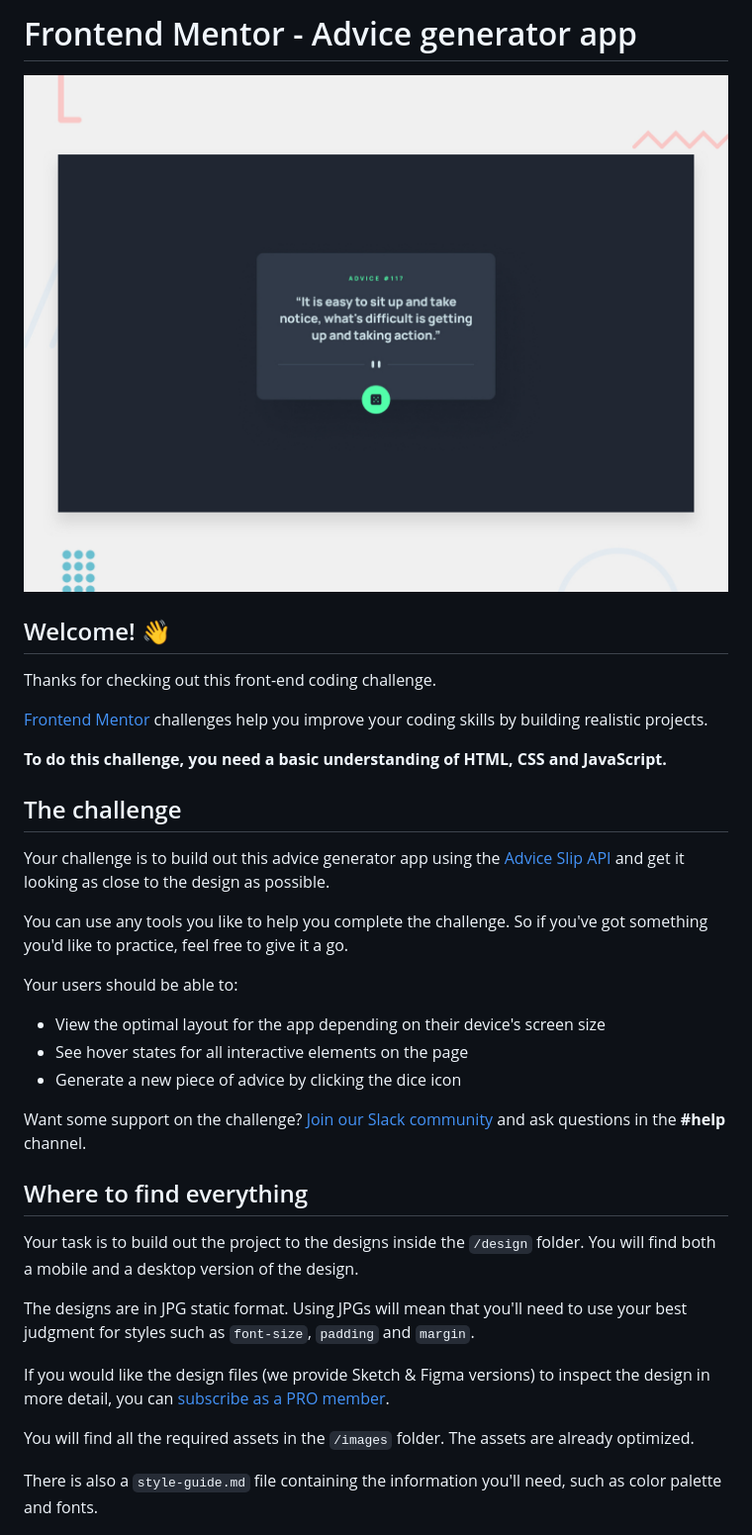
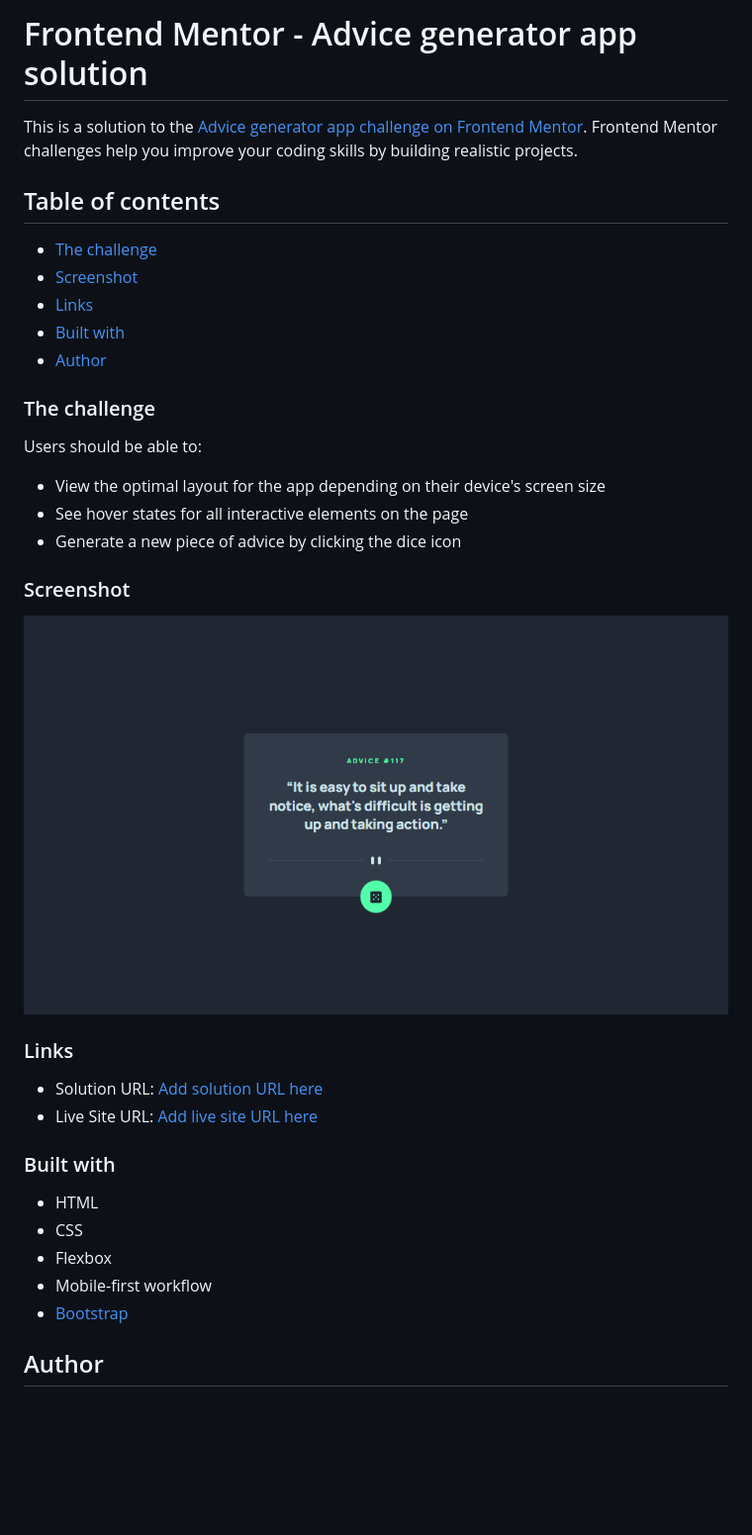
Before and after one commit to Mell789/advice-generator-app, a Markdown page: README.md, the part around the change printed below. Shown: that part at 99% size. Rendered like a GitHub page; pictures changed too: design/desktop-preview.jpg (deleted), src/FireShot Capture 004 - Frontend Mentor - Advice generator app - 127.0.0.1.png (added); blank space fills up the shorter version.

Commit message:
feat: README.md added

```diff
--- a/README.md
+++ b/README.md
@@ -1,38 +1,39 @@
-# Frontend Mentor - Advice generator app
+# Frontend Mentor - Advice generator app solution
 
-![Design preview for the Advice generator app coding challenge](./design/desktop-preview.jpg)
+This is a solution to the [Advice generator app challenge on Frontend Mentor](https://www.frontendmentor.io/challenges/advice-generator-app-QdUG-13db). Frontend Mentor challenges help you improve your coding skills by building realistic projects.
 
-## Welcome! 👋
+## Table of contents
 
-Thanks for checking out this front-end coding challenge.
+- [The challenge](#the-challenge)
+- [Screenshot](#screenshot)
+- [Links](#links)
+- [Built with](#built-with)
+- [Author](#author)
 
-[Frontend Mentor](https://www.frontendmentor.io) challenges help you improve your coding skills by building realistic projects.
+### The challenge
 
-**To do this challenge, you need a basic understanding of HTML, CSS and JavaScript.**
-
-## The challenge
-
-Your challenge is to build out this advice generator app using the [Advice Slip API](https://api.adviceslip.com) and get it looking as close to the design as possible.
-
-You can use any tools you like to help you complete the challenge. So if you've got something you'd like to practice, feel free to give it a go.
-
-Your users should be able to:
+Users should be able to:
 
 - View the optimal layout for the app depending on their device's screen size
 - See hover states for all interactive elements on the page
 - Generate a new piece of advice by clicking the dice icon
 
-Want some support on the challenge? [Join our Slack community](https://www.frontendmentor.io/slack) and ask questions in the **#help** channel.
+### Screenshot
 
-## Where to find everything
+![](./src/FireShot%20Capture%20004%20-%20Frontend%20Mentor%20-%20Advice%20generator%20app%20-%20127.0.0.1.png)
 
-Your task is to build out the project to the designs inside the `/design` folder. You will find both a mobile and a desktop version of the design.
+### Links
 
-The designs are in JPG static format. Using JPGs will mean that you'll need to use your best judgment for styles such as `font-size`, `padding` and `margin`.
+- Solution URL: [Add solution URL here](https://your-solution-url.com)
+- Live Site URL: [Add live site URL here](https://your-live-site-url.com)
 
-If you would like the design files (we provide Sketch & Figma versions) to inspect the design in more detail, you can [subscribe as a PRO member](https://www.frontendmentor.io/pro).
+### Built with
 
-You will find all the required assets in the `/images` folder. The assets are already optimized.
+- HTML
+- CSS
+- Flexbox
+- Mobile-first workflow
+- [Bootstrap](https://getbootstrap.com/docs/5.3/getting-started/introduction/)
 
-There is also a `style-guide.md` file containing the information you'll need, such as color palette and fonts.
+## Author
 
```
Also changed, not shown: other parts of README.md (+2 -55 lines), README-template.md (deleted, +0 -112 lines), style-guide.md (deleted, +0 -32 lines), design/active-states.jpg (deleted), design/desktop-design.jpg (deleted), design/mobile-design.jpg (deleted), 1 other file.
